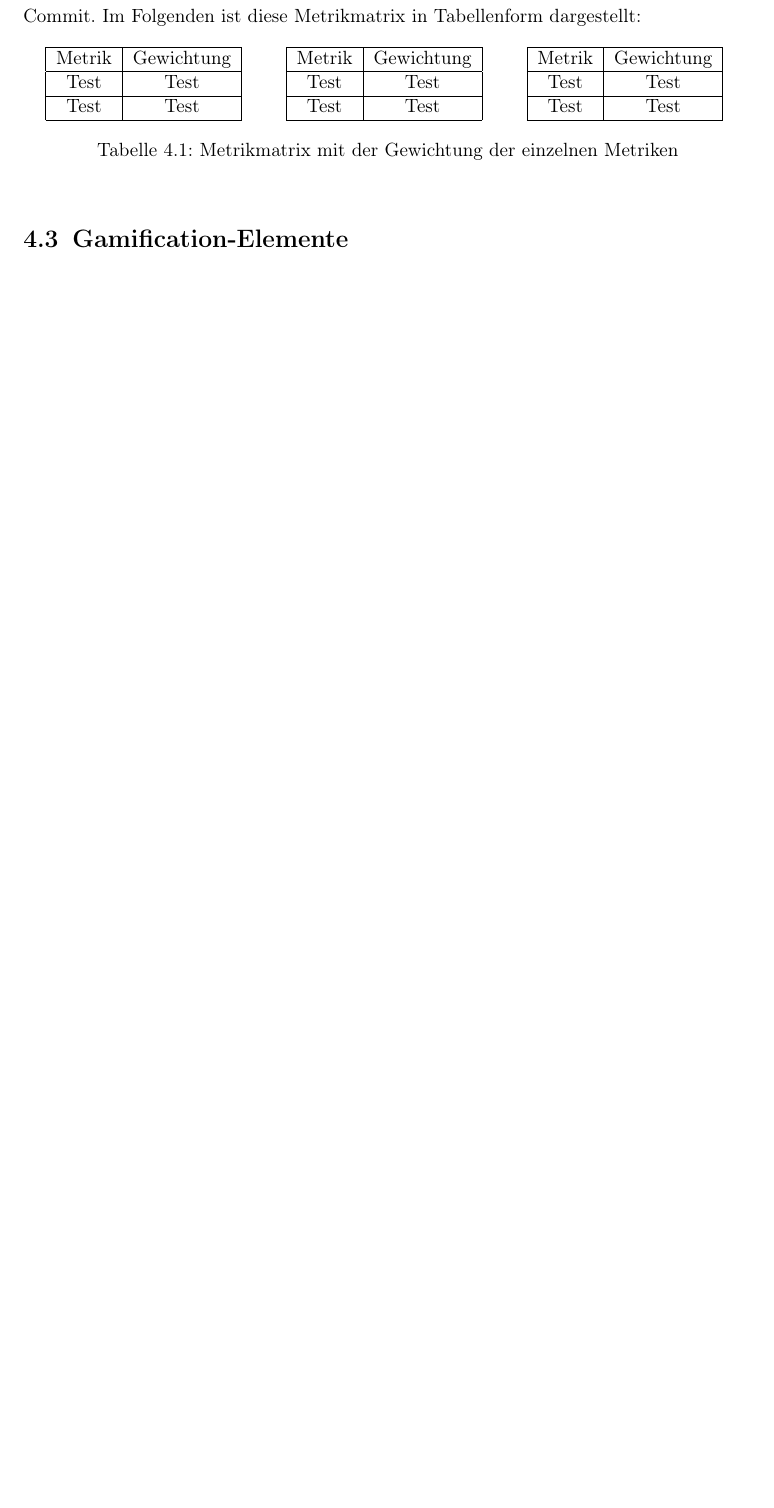
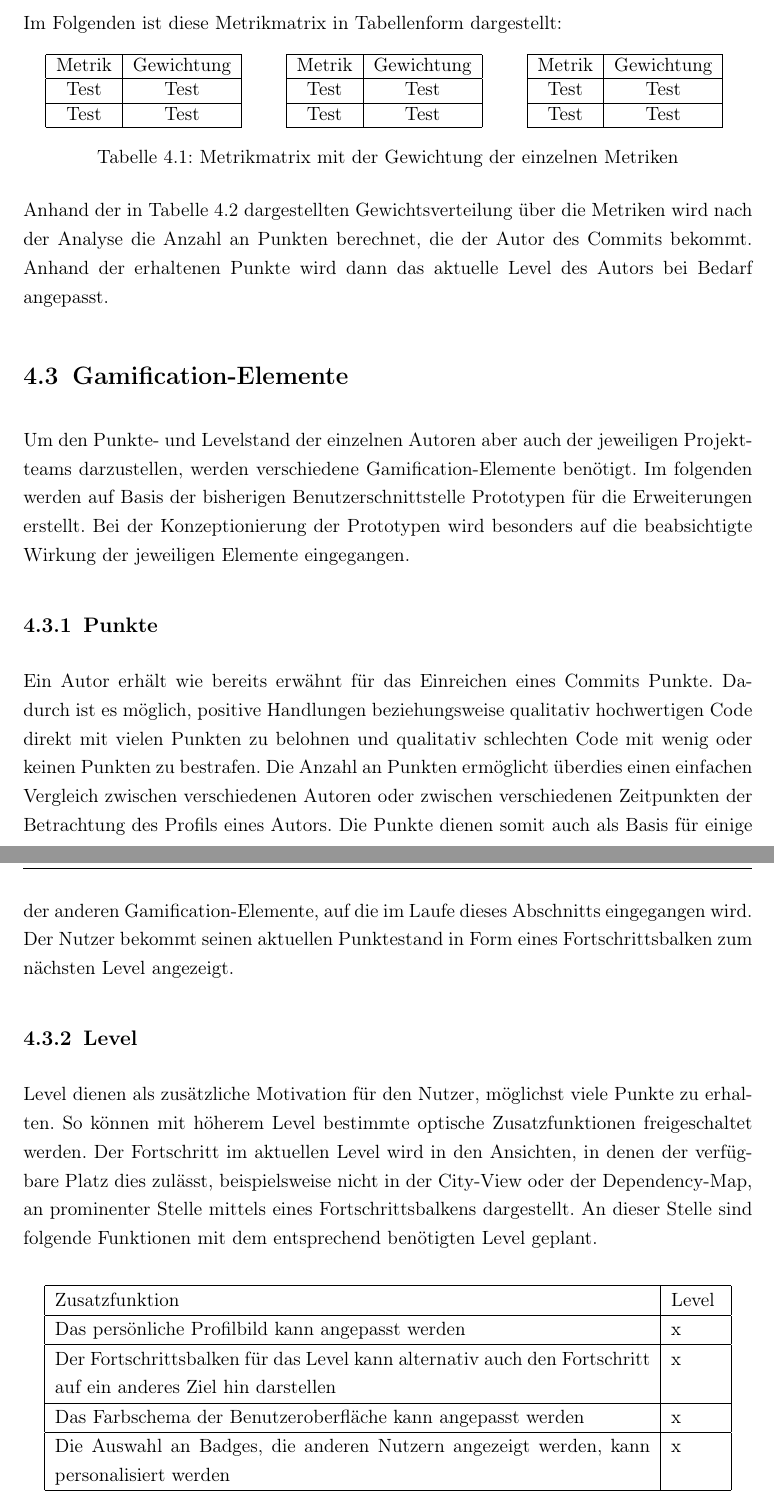
Before and after one commit to jo2/Masterarbeit, a LaTeX thesis (F&E-Arbeit/FE_Arbeit.tex): part of page 34 of 46 before the commit and two parts of pages 35 and 36 of 48 after it, the two joined at a grey line, cut so that both start at the same text, the shorter picture padded with empty space. Compiled offline with pdfLaTeX.

Commit message:
add gamification elements

```diff
--- a/F&E-Arbeit/FE_Arbeit.tex
+++ b/F&E-Arbeit/FE_Arbeit.tex
@@ -857,11 +857,8 @@ Orange eingefärbte Module wurden dabei geändert, grüne Module wurde hinzugef
 	\end{center}
 \end{figure}
 
-% TODO noch nicht vollständig
-
 \section{Metrikmatrix}
 \label{Metrikmatrix}
 Um aus der Menge an Metriken, die coderadar mit der in dieser Arbeit entwickelten Erweiterung für jeden Commit sammelt, eine Summe an Punkten zu ermitteln, müssen die Ergebnisse der Metriken zusammengefasst werden.
 Da beispielsweise Vulnerabilities einen deutlich stärkeren Einfluss auf die Qualität des Codes haben, müssen die einzelnen Ergebnisse der Metriken gewichtet werden.
 Zur gewichteten Zusammenfassung der Metriken wird an dieser Stelle eine Metrikmatrix verwendet.
-Si multipliziert die Gewichtung der jeweiligen Metrik mit ihrem Wert und erhält in Summe eine Punktzahl für einen Commit.
@@ -868,6 +871,7 @@ Si multipliziert die Gewichtung der jeweiligen Metrik mit ihrem Wert und erhält
 Im Folgenden ist diese Metrikmatrix in Tabellenform dargestellt:
 
 \begin{table}[!htb]
+	\label{metric_matrix}
 	\begin{minipage}{.33\linewidth}
 		\centering
 		\begin{tabular}{|c|c|}
@@ -898,10 +902,40 @@ Im Folgenden ist diese Metrikmatrix in Tabellenform dargestellt:
 	\caption{Metrikmatrix mit der Gewichtung der einzelnen Metriken}
 \end{table}
 
+Anhand der in Tabelle \ref{metric_matrix} dargestellten Gewichtsverteilung über die Metriken wird nach der Analyse die Anzahl an Punkten berechnet, die der Autor des Commits bekommt.
+Anhand der erhaltenen Punkte wird dann das aktuelle Level des Autors bei Bedarf angepasst.
 
 \section{Gamification-Elemente}
 \label{Gamification_Elemente}
+Um den Punkte- und Levelstand der einzelnen Autoren aber auch der jeweiligen Projektteams darzustellen, werden verschiedene Gamification-Elemente benötigt.
+Im folgenden werden auf Basis der bisherigen Benutzerschnittstelle Prototypen für die Erweiterungen erstellt.
+Bei der Konzeptionierung der Prototypen wird besonders auf die beabsichtigte Wirkung der jeweiligen Elemente eingegangen.
 
+\subsection{Punkte}
+\label{coderadar_Punkte}
+Ein Autor erhält wie bereits erwähnt für das Einreichen eines Commits Punkte.
+Dadurch ist es möglich, positive Handlungen beziehungsweise qualitativ hochwertigen Code direkt mit vielen Punkten zu belohnen und qualitativ schlechten Code mit wenig oder keinen Punkten zu bestrafen.
+Die Anzahl an Punkten ermöglicht überdies einen einfachen Vergleich zwischen verschiedenen Autoren oder zwischen verschiedenen Zeitpunkten der Betrachtung des Profils eines Autors.
+Die Punkte dienen somit auch als Basis für einige der anderen Gamification-Elemente, auf die im Laufe dieses Abschnitts eingegangen wird.
+Der Nutzer bekommt seinen aktuellen Punktestand in Form eines Fortschrittsbalken zum nächsten Level angezeigt.
+
+\subsection{Level}
+\label{coderadar_Level}
+Level dienen als zusätzliche Motivation für den Nutzer, möglichst viele Punkte zu erhalten.
+So können mit höherem Level bestimmte optische Zusatzfunktionen freigeschaltet werden.
+Der Fortschritt im aktuellen Level wird in den Ansichten, in denen der verfügbare Platz dies zulässt, beispielsweise nicht in der City-View oder der Dependency-Map, an prominenter Stelle mittels eines Fortschrittsbalkens dargestellt.
+An dieser Stelle sind folgende Funktionen mit dem entsprechend benötigten Level geplant.
+
+\begin{center}
+	\begin{tabular}{|p{12cm}|p{1cm}|}
+		\hline
+		Zusatzfunktion & Level \\ \hline
+		Das persönliche Profilbild kann angepasst werden & x \\ \hline
+		Der Fortschrittsbalken für das Level kann alternativ auch den Fortschritt auf ein anderes Ziel hin darstellen & x \\ \hline
+		Das Farbschema der Benutzeroberfläche kann angepasst werden & x \\ \hline
+		Die Auswahl an Badges, die anderen Nutzern angezeigt werden, kann personalisiert werden & x \\ \hline
+	\end{tabular}
+\end{center}
 
 \chapter{Umsetzung}
 \label{Umsetzung}
```
Also changed, not shown: F&E-Arbeit/FE_Arbeit.tex (12 more changed lines).
